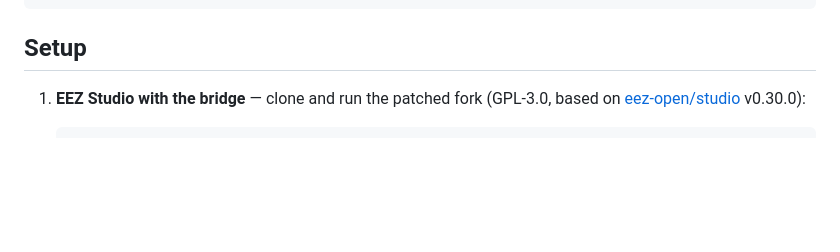
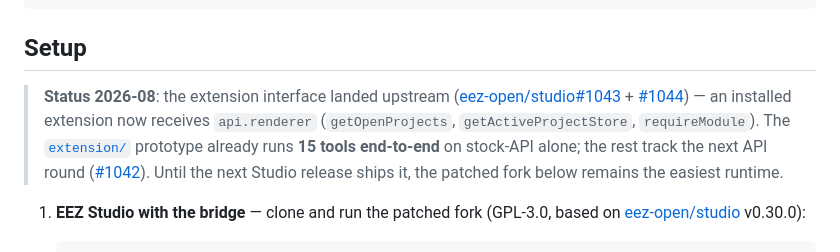
Before and after one commit to IWILLTBEST/eez-studio-mcp, a Markdown page: README.md, the part around the change. GitHub-like rendering; blank space fills up the shorter version.

Commit message:
README: note upstream merge of the extension API (PR #1043/#1044) and 15-tool extension status

````diff
--- a/README.md
+++ b/README.md
@@ -58,6 +58,8 @@ python ir2eez.py examples/motor-en/motor-en.ir.json -o motor-demo.eez-project
 ```
 
 ## Setup
+
+> **Status 2026-08**: the extension interface landed upstream ([eez-open/studio#1043](https://github.com/eez-open/studio/pull/1043) + [#1044](https://github.com/eez-open/studio/pull/1044)) — an installed extension now receives `api.renderer` (`getOpenProjects`, `getActiveProjectStore`, `requireModule`). The [`extension/`](extension/) prototype already runs **15 tools end-to-end** on stock-API alone; the rest track the next API round ([#1042](https://github.com/eez-open/studio/issues/1042)). Until the next Studio release ships it, the patched fork below remains the easiest runtime.
 
 1. **EEZ Studio with the bridge** — clone and run the patched fork (GPL-3.0, based on [eez-open/studio](https://github.com/eez-open/studio) v0.30.0):
 
````
